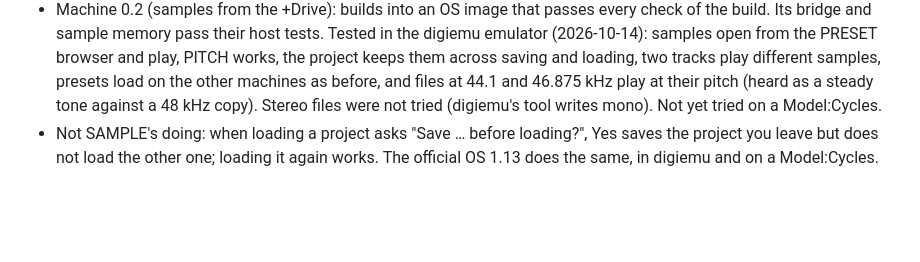
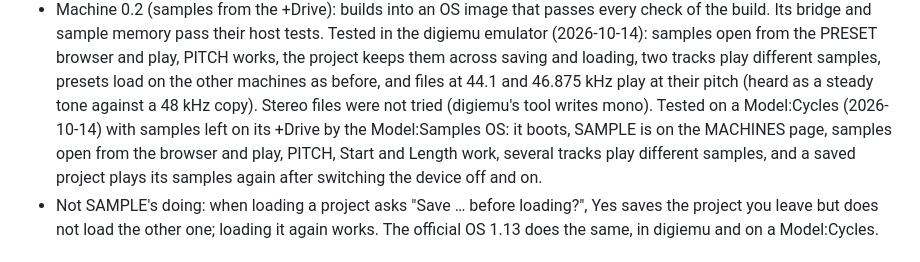
Before and after one commit to durchgemacht/cycles-one-shot, a Markdown page: README.md, the part around the change. GitHub-like rendering; blank space fills up the shorter version.

Commit message:
README: V0.2 tested on a Model:Cycles
Co-Authored-By: Claude

```diff
--- a/README.md
+++ b/README.md
@@ -16,8 +16,11 @@ in the PRESET browser, and it is saved with the sound.
   (2026-10-14): samples open from the PRESET browser and play, PITCH works, the project keeps them
   across saving and loading, two tracks play different samples, presets load on the other machines
   as before, and files at 44.1 and 46.875 kHz play at their pitch (heard as a steady tone against a
-  48 kHz copy). Stereo files were not tried (digiemu's tool writes mono). Not yet tried on a
-  Model:Cycles.
+  48 kHz copy). Stereo files were not tried (digiemu's tool writes mono). Tested on a Model:Cycles
+  (2026-10-14) with samples left on its +Drive by the Model:Samples OS: it boots, SAMPLE is on the
+  MACHINES page, samples open from the browser and play, PITCH, Start and Length work, several
+  tracks play different samples, and a saved project plays its samples again after switching the
+  device off and on.
 - Not SAMPLE's doing: when loading a project asks "Save … before loading?", Yes saves the project
   you leave but does not load the other one; loading it again works. The official OS 1.13 does
   the same, in digiemu and on a Model:Cycles.
```
